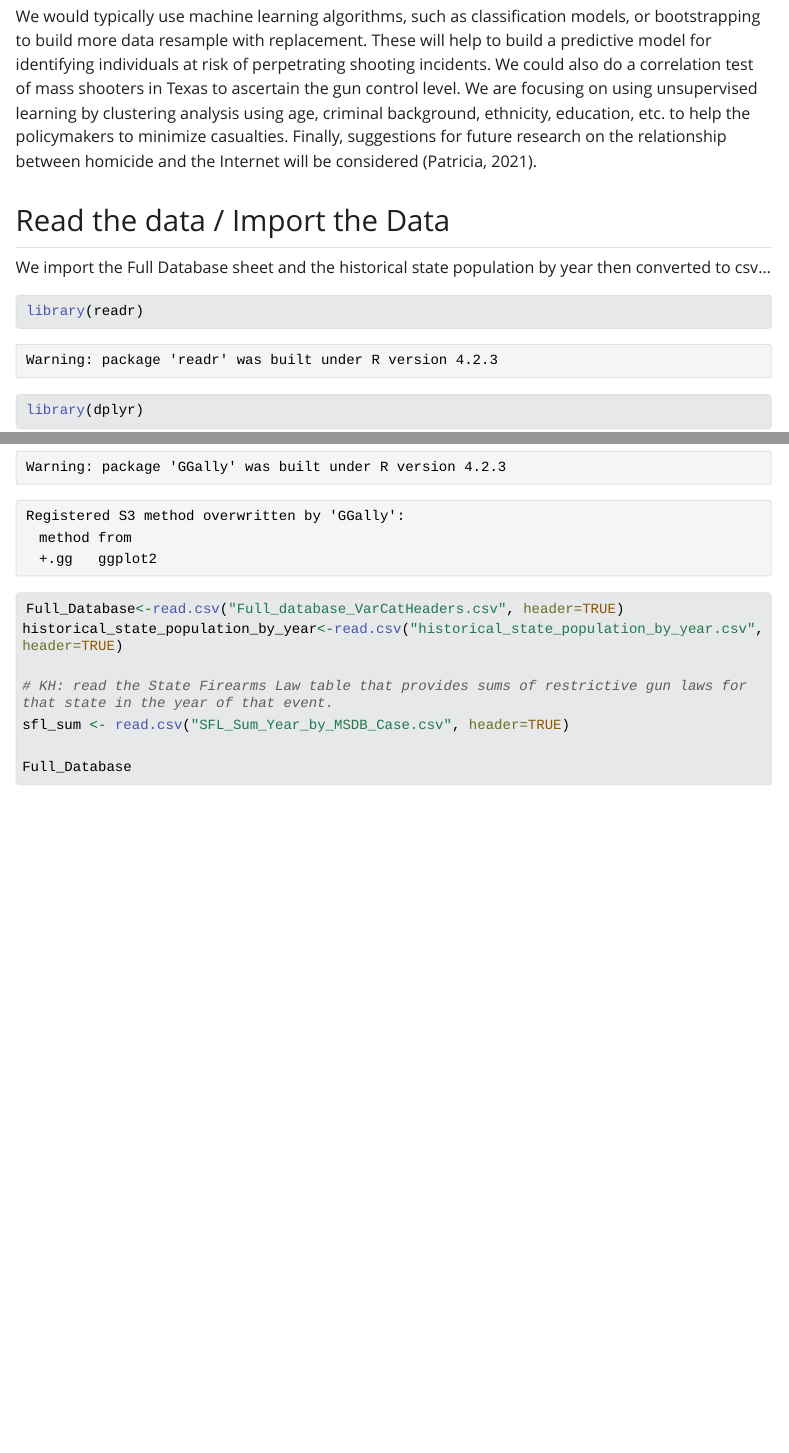
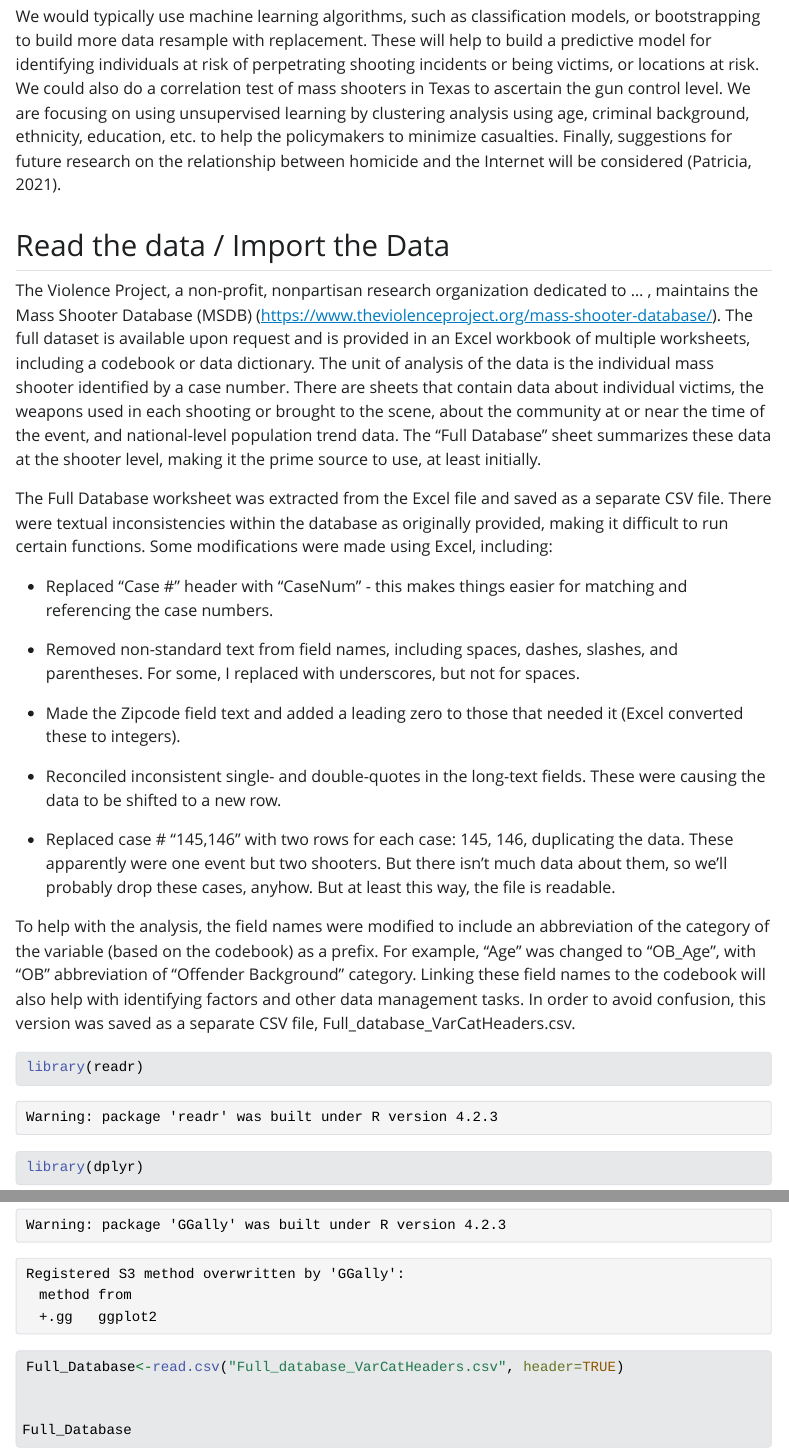
Before and after one commit to KHarke/mass_shootings, a Quarto document (ADTA_5940_Team1_Locations.qmd): the page in a window 1100 px wide, from 440 px down, and a second part further down, joined at a grey line. The pictures show the output file ADTA_5940_Team1_Locations.html that the author committed with the source, opened offline; Quarto's library style sheets are replaced by a plain one without menus; long lines of code are wrapped.

Commit message:
Revised locations.qmd

````diff
--- a/ADTA_5940_Team1_Locations.qmd
+++ b/ADTA_5940_Team1_Locations.qmd
@@ -1,5 +1,5 @@
 ---
-title:  "Data Science Project using R Studio"
+title:  "Cluster Analysis of Mass Shooting Locations"
 author: "Tochi Agbara, Karen Harker, Kevin Brown"
 editor: visual
 ---
@@ -10,11 +10,37 @@ We will work with The Violence Project's Mass Shooter Database and the purpose o
 
 **Methods**
 
-We would typically use machine learning algorithms, such as classification models, or bootstrapping to build more data resample with replacement. These will help to build a predictive model for identifying individuals at risk of perpetrating shooting incidents. We could also do a correlation test of mass shooters in Texas to ascertain the gun control level. We are focusing on using unsupervised learning by clustering analysis using age, criminal background, ethnicity, education, etc. to help the policymakers to minimize casualties. Finally, suggestions for future research on the relationship between homicide and the Internet will be considered (Patricia, 2021).
+We would typically use machine learning algorithms, such as classification models, or bootstrapping to build more data resample with replacement. These will help to build a predictive model for identifying individuals at risk of perpetrating shooting incidents or being victims, or locations at risk. We could also do a correlation test of mass shooters in Texas to ascertain the gun control level. We are focusing on using unsupervised learning by clustering analysis using age, criminal background, ethnicity, education, etc. to help the policymakers to minimize casualties. Finally, suggestions for future research on the relationship between homicide and the Internet will be considered (Patricia, 2021).
 
 ## Read the data / Import the Data
 
-We import the Full Database sheet and the historical state population by year then converted to csv...
+The Violence Project, a non-profit, nonpartisan research organization dedicated to ... , maintains the Mass Shooter Database (MSDB) (<https://www.theviolenceproject.org/mass-shooter-database/>). The full dataset is available upon request and is provided in an Excel workbook of multiple worksheets, including a codebook or data dictionary. The unit of analysis of the data is the individual mass shooter identified by a case number. There are sheets that contain data about individual victims, the weapons used in each shooting or brought to the scene, about the community at or near the time of the event, and national-level population trend data. The "Full Database" sheet summarizes these data at the shooter level, making it the prime source to use, at least initially.
+
+The Full Database worksheet was extracted from the Excel file and saved as a separate CSV file. There were textual inconsistencies within the database as originally provided, making it difficult to run certain functions. Some modifications were made using Excel, including:
+
+-   Replaced "Case \#" header with "CaseNum" - this makes things easier for matching and referencing the case numbers.
+
+```{=html}
+<!-- -->
+```
+-   Removed non-standard text from field names, including spaces, dashes, slashes, and parentheses. For some, I replaced with underscores, but not for spaces.
+
+```{=html}
+<!-- -->
+```
+-   Made the Zipcode field text and added a leading zero to those that needed it (Excel converted these to integers).
+
+```{=html}
+<!-- -->
+```
+-   Reconciled inconsistent single- and double-quotes in the long-text fields. These were causing the data to be shifted to a new row.
+
+```{=html}
+<!-- -->
+```
+-   Replaced case \# "145,146" with two rows for each case: 145, 146, duplicating the data. These apparently were one event but two shooters. But there isn't much data about them, so we'll probably drop these cases, anyhow. But at least this way, the file is readable.
+
+To help with the analysis, the field names were modified to include an abbreviation of the category of the variable (based on the codebook) as a prefix. For example, "Age" was changed to "OB_Age", with "OB" abbreviation of "Offender Background" category. Linking these field names to the codebook will also help with identifying factors and other data management tasks. In order to avoid confusion, this version was saved as a separate CSV file, Full_database_VarCatHeaders.csv.
 
 ```{r, echo=TRUE}
 library(readr)
@@ -27,17 +53,13 @@ library(tidyverse)
 library(GGally)
 
 Full_Database<-read.csv("Full_database_VarCatHeaders.csv", header=TRUE)
-historical_state_population_by_year<-read.csv("historical_state_population_by_year.csv", header=TRUE)
 
-# KH: read the State Firearms Law table that provides sums of restrictive gun laws for that state in the year of that event.
-sfl_sum <- read.csv("SFL_Sum_Year_by_MSDB_Case.csv", header=TRUE)
 
 Full_Database
-historical_state_population_by_year
-sfl_sum
+
 ```
 
-```{}
+```
 ```
 
 ## Clean the Data
````
Also changed, not shown: ADTA_5940_Team1_Locations.html, ADTA_5940_Team1_Locations.qmd (3 more changed lines).
